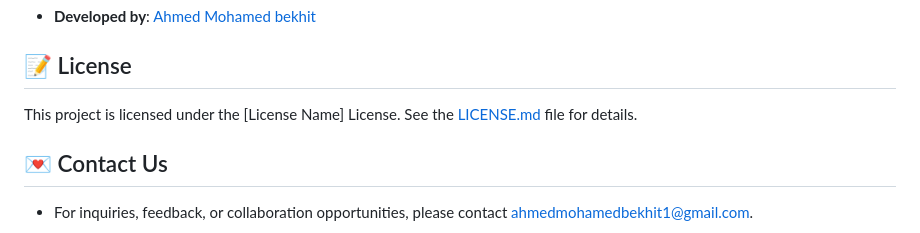
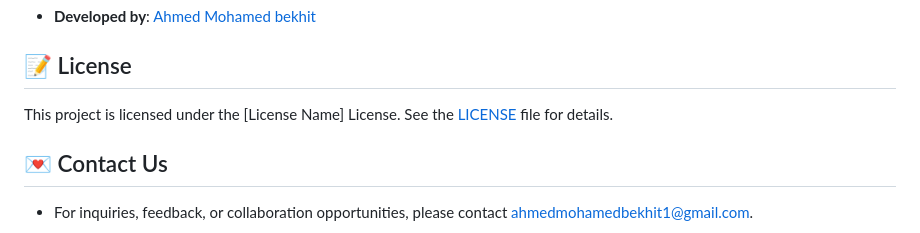
Before and after one commit to ahmedmohamedbekhit1/Montazah-Palace, a Markdown page: README.md, the part around the change. GitHub-like rendering.

```diff
--- a/README.md
+++ b/README.md
@@ -49,7 +49,7 @@ Montazah Palace, located in Alexandria, Egypt, is a symbol of elegance and grand
 
 ## 📝 License
 
-This project is licensed under the [License Name] License. See the [LICENSE.md](LICENSE.md) file for details.
+This project is licensed under the [License Name] License. See the [LICENSE](LICENSE) file for details.
 
 ## 💌 Contact Us
 
```
